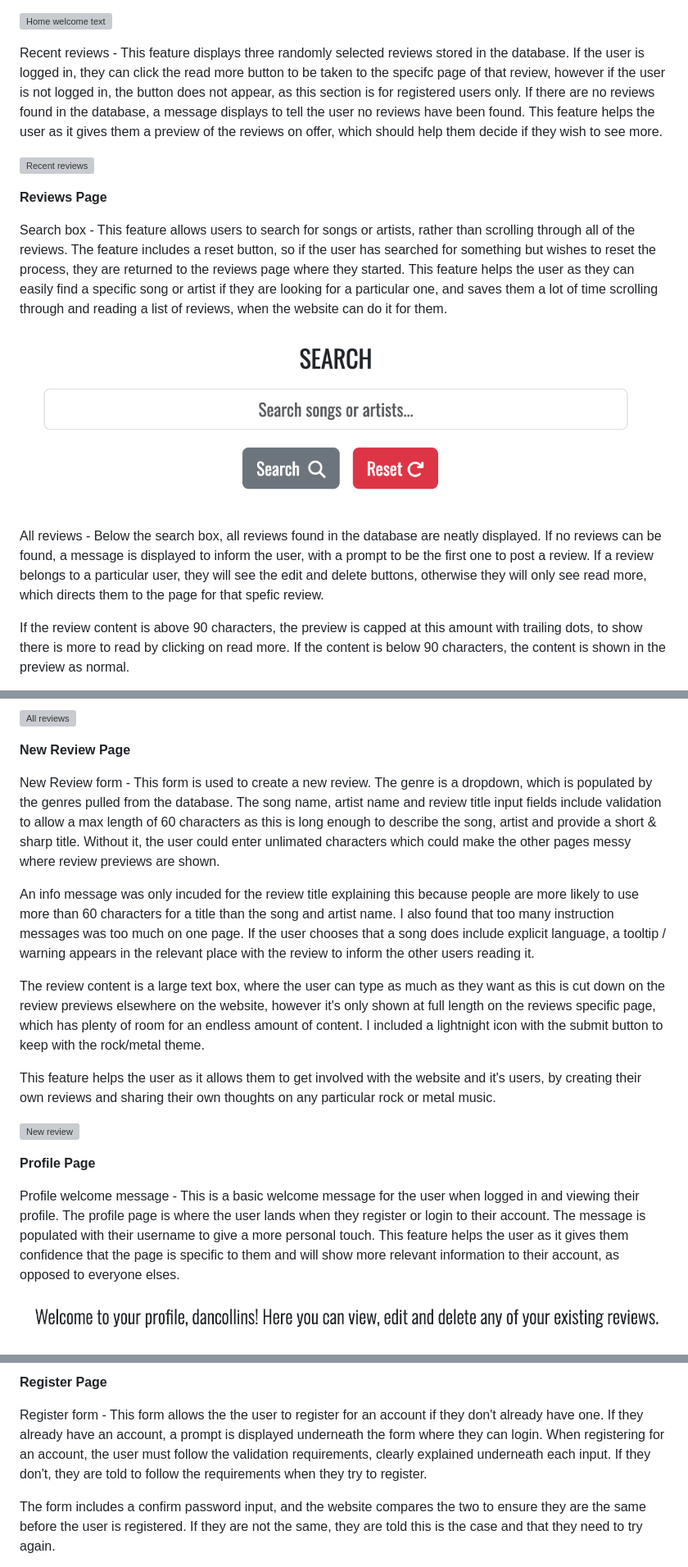
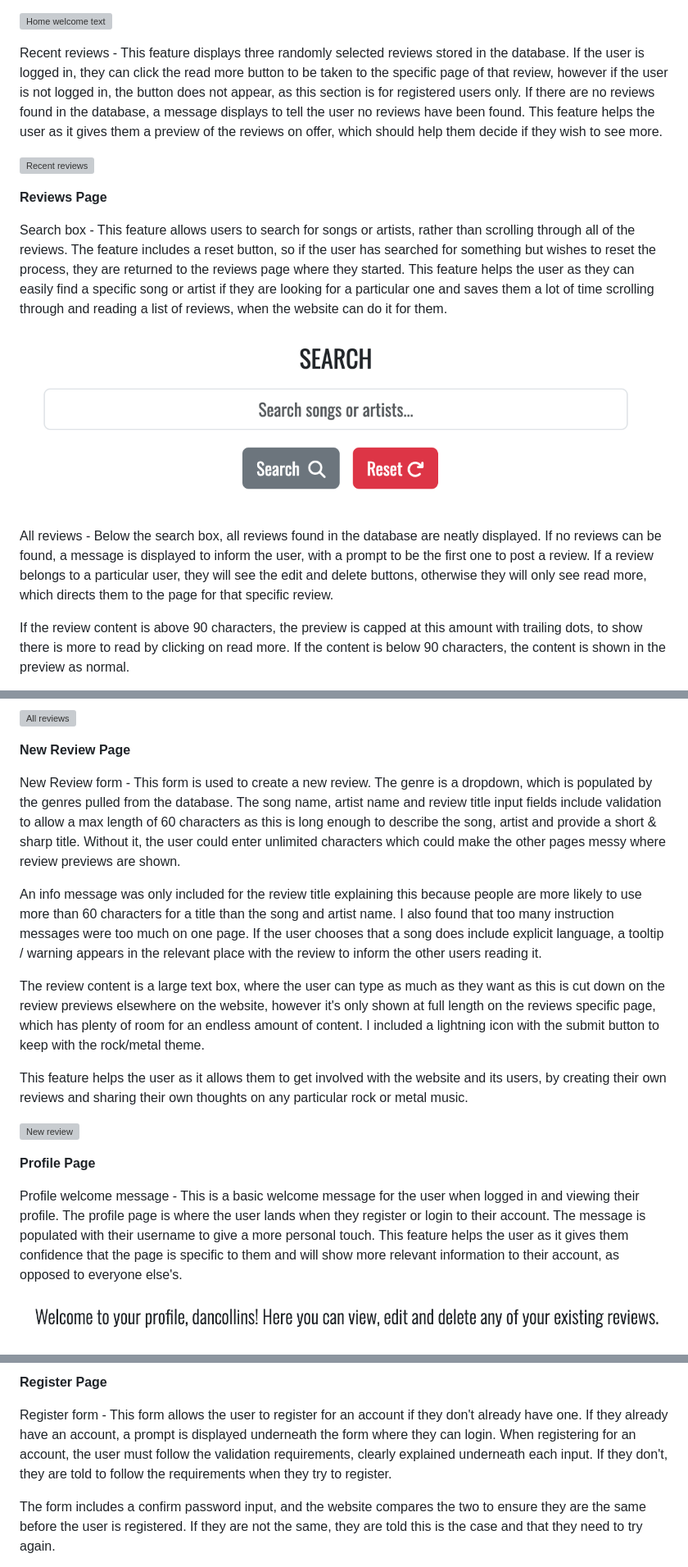
Before and after one commit to danielanthonycollins/riff-review, a Markdown page: README.md, 3 parts joined by grey strips. Shown: that part at 82% size. GitHub-like rendering; grey boxes are pictures that could not be loaded.

```diff
--- a/README.md
+++ b/README.md
@@ -160,17 +160,17 @@ Home welcome text - This is the next section the user sees on the home page. It'
 
 ![Home welcome text](documentation/features/homewelcome.png)
 
-Recent reviews - This feature displays three randomly selected reviews stored in the database. If the user is logged in, they can click the read more button to be taken to the specifc page of that review, however if the user is not logged in, the button does not appear, as this section is for registered users only. If there are no reviews found in the database, a message displays to tell the user no reviews have been found. This feature helps the user as it gives them a preview of the reviews on offer, which should help them decide if they wish to see more.
+Recent reviews - This feature displays three randomly selected reviews stored in the database. If the user is logged in, they can click the read more button to be taken to the specific page of that review, however if the user is not logged in, the button does not appear, as this section is for registered users only. If there are no reviews found in the database, a message displays to tell the user no reviews have been found. This feature helps the user as it gives them a preview of the reviews on offer, which should help them decide if they wish to see more.
 
 ![Recent reviews](documentation/features/homerecentreviews.png)
 
 <strong>Reviews Page</strong>
 
-Search box - This feature allows users to search for songs or artists, rather than scrolling through all of the reviews. The feature includes a reset button, so if the user has searched for something but wishes to reset the process, they are returned to the reviews page where they started. This feature helps the user as they can easily find a specific song or artist if they are looking for a particular one, and saves them a lot of time scrolling through and reading a list of reviews, when the website can do it for them.
+Search box - This feature allows users to search for songs or artists, rather than scrolling through all of the reviews. The feature includes a reset button, so if the user has searched for something but wishes to reset the process, they are returned to the reviews page where they started. This feature helps the user as they can easily find a specific song or artist if they are looking for a particular one and saves them a lot of time scrolling through and reading a list of reviews, when the website can do it for them.
 
 ![Search box](documentation/features/reviewssearch.png)
 
-All reviews - Below the search box, all reviews found in the database are neatly displayed. If no reviews can be found, a message is displayed to inform the user, with a prompt to be the first one to post a review. If a review belongs to a particular user, they will see the edit and delete buttons, otherwise they will only see read more, which directs them to the page for that spefic review.
+All reviews - Below the search box, all reviews found in the database are neatly displayed. If no reviews can be found, a message is displayed to inform the user, with a prompt to be the first one to post a review. If a review belongs to a particular user, they will see the edit and delete buttons, otherwise they will only see read more, which directs them to the page for that specific review.
 
 If the review content is above 90 characters, the preview is capped at this amount with trailing dots, to show there is more to read by clicking on read more. If the content is below 90 characters, the content is shown in the preview as normal.
 
@@ -182,19 +182,19 @@ This feature helps the user as it's the main reason they are here, to read revie
 
 <strong>New Review Page</strong>
 
-New Review form - This form is used to create a new review. The genre is a dropdown, which is populated by the genres pulled from the database. The song name, artist name and review title input fields include validation to allow a max length of 60 characters as this is long enough to describe the song, artist and provide a short & sharp title. Without it, the user could enter unlimated characters which could make the other pages messy where review previews are shown.
+New Review form - This form is used to create a new review. The genre is a dropdown, which is populated by the genres pulled from the database. The song name, artist name and review title input fields include validation to allow a max length of 60 characters as this is long enough to describe the song, artist and provide a short & sharp title. Without it, the user could enter unlimited characters which could make the other pages messy where review previews are shown.
 
-An info message was only incuded for the review title explaining this because people are more likely to use more than 60 characters for a title than the song and artist name. I also found that too many instruction messages was too much on one page. If the user chooses that a song does include explicit language, a tooltip / warning appears in the relevant place with the review to inform the other users reading it.
+An info message was only included for the review title explaining this because people are more likely to use more than 60 characters for a title than the song and artist name. I also found that too many instruction messages were too much on one page. If the user chooses that a song does include explicit language, a tooltip / warning appears in the relevant place with the review to inform the other users reading it.
 
-The review content is a large text box, where the user can type as much as they want as this is cut down on the review previews elsewhere on the website, however it's only shown at full length on the reviews specific page, which has plenty of room for an endless amount of content. I included a lightnight icon with the submit button to keep with the rock/metal theme.
+The review content is a large text box, where the user can type as much as they want as this is cut down on the review previews elsewhere on the website, however it's only shown at full length on the reviews specific page, which has plenty of room for an endless amount of content. I included a lightning icon with the submit button to keep with the rock/metal theme.
 
-This feature helps the user as it allows them to get involved with the website and it's users, by creating their own reviews and sharing their own thoughts on any particular rock or metal music.
+This feature helps the user as it allows them to get involved with the website and its users, by creating their own reviews and sharing their own thoughts on any particular rock or metal music.
 
 ![New review](documentation/features/newreview.png)
 
 <strong>Profile Page</strong>
 
-Profile welcome message - This is a basic welcome message for the user when logged in and viewing their profile. The profile page is where the user lands when they register or login to their account. The message is populated with their username to give a more personal touch. This feature helps the user as it gives them confidence that the page is specific to them and will show more relevant information to their account, as opposed to everyone elses.
+Profile welcome message - This is a basic welcome message for the user when logged in and viewing their profile. The profile page is where the user lands when they register or login to their account. The message is populated with their username to give a more personal touch. This feature helps the user as it gives them confidence that the page is specific to them and will show more relevant information to their account, as opposed to everyone else's.
 
 ![Profile welcome message](documentation/features/welcomeprofile.png)
 
@@ -228,7 +228,7 @@ This feature helps the user as it allows them to log in to their account if they
 
 <strong>Register Page</strong>
 
-Register form - This form allows the the user to register for an account if they don't already have one. If they already have an account, a prompt is displayed underneath the form where they can login. When registering for an account, the user must follow the validation requirements, clearly explained underneath each input. If they don't, they are told to follow the requirements when they try to register.
+Register form - This form allows the user to register for an account if they don't already have one. If they already have an account, a prompt is displayed underneath the form where they can login. When registering for an account, the user must follow the validation requirements, clearly explained underneath each input. If they don't, they are told to follow the requirements when they try to register.
 
 The form includes a confirm password input, and the website compares the two to ensure they are the same before the user is registered. If they are not the same, they are told this is the case and that they need to try again.
 
```
Also changed, not shown: other parts of README.md (+9 -9 lines).
